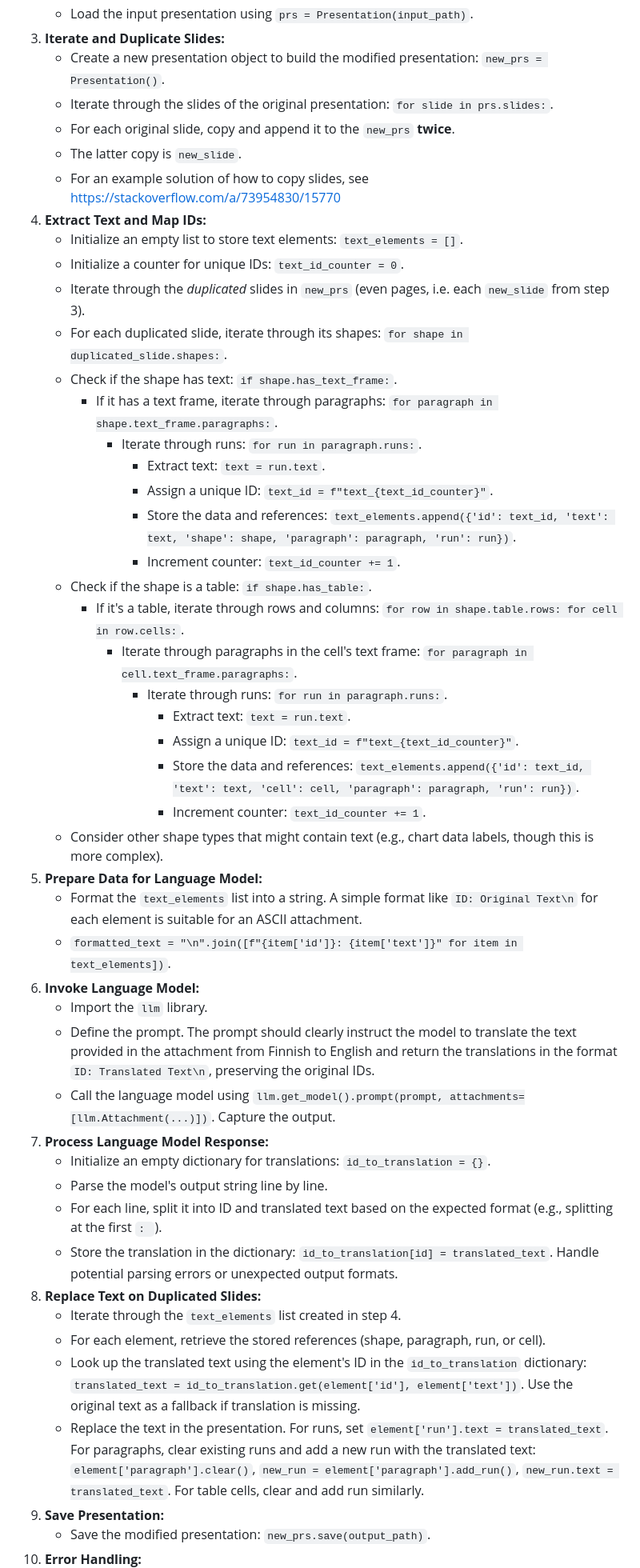
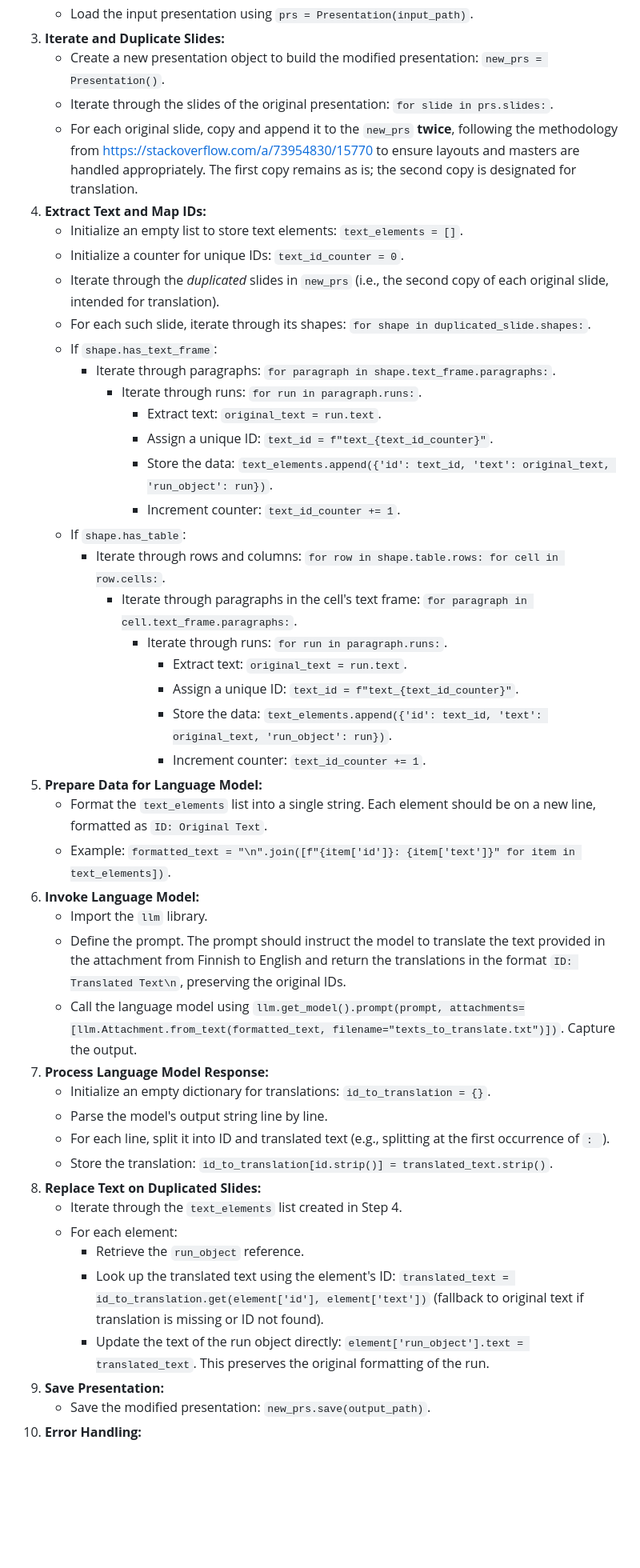
Before and after one commit to akaihola/pptrans, a Markdown page: PLAN.md, the part around one of its changes. Shown at 80% size. GitHub-like rendering; blank space fills up the shorter version.

Commit message:
docs: plan revised by Gemini

```diff
--- a/PLAN.md
+++ b/PLAN.md
@@ -19,47 +73,45 @@ The script should perform the following steps:
 3.  **Iterate and Duplicate Slides:**
     *   Create a new presentation object to build the modified presentation: `new_prs = Presentation()`.
     *   Iterate through the slides of the original presentation: `for slide in prs.slides:`.
-    *   For each original slide, copy and append it to the `new_prs` **twice**.
-    *   The latter copy is `new_slide`.
-    *   For an example solution of how to copy slides, see https://stackoverflow.com/a/73954830/15770
+    *   For each original slide, copy and append it to the `new_prs` **twice**, following the methodology from https://stackoverflow.com/a/73954830/15770 to ensure layouts and masters are handled appropriately. The first copy remains as is; the second copy is designated for translation.
 4.  **Extract Text and Map IDs:**
     *   Initialize an empty list to store text elements: `text_elements = []`.
     *   Initialize a counter for unique IDs: `text_id_counter = 0`.
-    *   Iterate through the *duplicated* slides in `new_prs` (even pages, i.e. each `new_slide` from step 3).
-    *   For each duplicated slide, iterate through its shapes: `for shape in duplicated_slide.shapes:`.
-    *   Check if the shape has text: `if shape.has_text_frame:`.
-        *   If it has a text frame, iterate through paragraphs: `for paragraph in shape.text_frame.paragraphs:`.
+    *   Iterate through the *duplicated* slides in `new_prs` (i.e., the second copy of each original slide, intended for translation).
+    *   For each such slide, iterate through its shapes: `for shape in duplicated_slide.shapes:`.
+    *   If `shape.has_text_frame`:
+        *   Iterate through paragraphs: `for paragraph in shape.text_frame.paragraphs:`.
             *   Iterate through runs: `for run in paragraph.runs:`.
-                *   Extract text: `text = run.text`.
+                *   Extract text: `original_text = run.text`.
                 *   Assign a unique ID: `text_id = f"text_{text_id_counter}"`.
-                *   Store the data and references: `text_elements.append({'id': text_id, 'text': text, 'shape': shape, 'paragraph': paragraph, 'run': run})`.
+                *   Store the data: `text_elements.append({'id': text_id, 'text': original_text, 'run_object': run})`.
                 *   Increment counter: `text_id_counter += 1`.
-    *   Check if the shape is a table: `if shape.has_table:`.
-        *   If it's a table, iterate through rows and columns: `for row in shape.table.rows: for cell in row.cells:`.
+    *   If `shape.has_table`:
+        *   Iterate through rows and columns: `for row in shape.table.rows: for cell in row.cells:`.
             *   Iterate through paragraphs in the cell's text frame: `for paragraph in cell.text_frame.paragraphs:`.
                 *   Iterate through runs: `for run in paragraph.runs:`.
-                    *   Extract text: `text = run.text`.
+                    *   Extract text: `original_text = run.text`.
                     *   Assign a unique ID: `text_id = f"text_{text_id_counter}"`.
-                    *   Store the data and references: `text_elements.append({'id': text_id, 'text': text, 'cell': cell, 'paragraph': paragraph, 'run': run})`.
+                    *   Store the data: `text_elements.append({'id': text_id, 'text': original_text, 'run_object': run})`.
                     *   Increment counter: `text_id_counter += 1`.
-    *   Consider other shape types that might contain text (e.g., chart data labels, though this is more complex).
 5.  **Prepare Data for Language Model:**
-    *   Format the `text_elements` list into a string. A simple format like `ID: Original Text\n` for each element is suitable for an ASCII attachment.
-    *   `formatted_text = "\n".join([f"{item['id']}: {item['text']}" for item in text_elements])`.
+    *   Format the `text_elements` list into a single string. Each element should be on a new line, formatted as `ID: Original Text`.
+    *   Example: `formatted_text = "\n".join([f"{item['id']}: {item['text']}" for item in text_elements])`.
 6.  **Invoke Language Model:**
     *   Import the `llm` library.
-    *   Define the prompt. The prompt should clearly instruct the model to translate the text provided in the attachment from Finnish to English and return the translations in the format `ID: Translated Text\n`, preserving the original IDs.
-    *   Call the language model using `llm.get_model().prompt(prompt, attachments=[llm.Attachment(...)])`. Capture the output.
+    *   Define the prompt. The prompt should instruct the model to translate the text provided in the attachment from Finnish to English and return the translations in the format `ID: Translated Text\n`, preserving the original IDs.
+    *   Call the language model using `llm.get_model().prompt(prompt, attachments=[llm.Attachment.from_text(formatted_text, filename="texts_to_translate.txt")])`. Capture the output.
 7.  **Process Language Model Response:**
     *   Initialize an empty dictionary for translations: `id_to_translation = {}`.
     *   Parse the model's output string line by line.
-    *   For each line, split it into ID and translated text based on the expected format (e.g., splitting at the first `: `).
-    *   Store the translation in the dictionary: `id_to_translation[id] = translated_text`. Handle potential parsing errors or unexpected output formats.
+    *   For each line, split it into ID and translated text (e.g., splitting at the first occurrence of `: `).
+    *   Store the translation: `id_to_translation[id.strip()] = translated_text.strip()`.
 8.  **Replace Text on Duplicated Slides:**
-    *   Iterate through the `text_elements` list created in step 4.
-    *   For each element, retrieve the stored references (shape, paragraph, run, or cell).
-    *   Look up the translated text using the element's ID in the `id_to_translation` dictionary: `translated_text = id_to_translation.get(element['id'], element['text'])`. Use the original text as a fallback if translation is missing.
-    *   Replace the text in the presentation. For runs, set `element['run'].text = translated_text`. For paragraphs, clear existing runs and add a new run with the translated text: `element['paragraph'].clear()`, `new_run = element['paragraph'].add_run()`, `new_run.text = translated_text`. For table cells, clear and add run similarly.
+    *   Iterate through the `text_elements` list created in Step 4.
+    *   For each element:
+        *   Retrieve the `run_object` reference.
+        *   Look up the translated text using the element's ID: `translated_text = id_to_translation.get(element['id'], element['text'])` (fallback to original text if translation is missing or ID not found).
+        *   Update the text of the run object directly: `element['run_object'].text = translated_text`. This preserves the original formatting of the run.
 9.  **Save Presentation:**
     *   Save the modified presentation: `new_prs.save(output_path)`.
 10. **Error Handling:**
```
Also changed, not shown: other parts of PLAN.md (+57 -2 lines).
